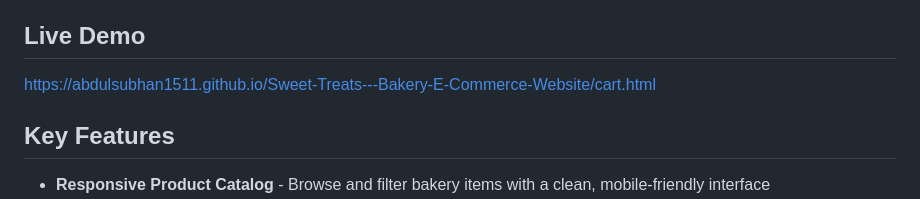
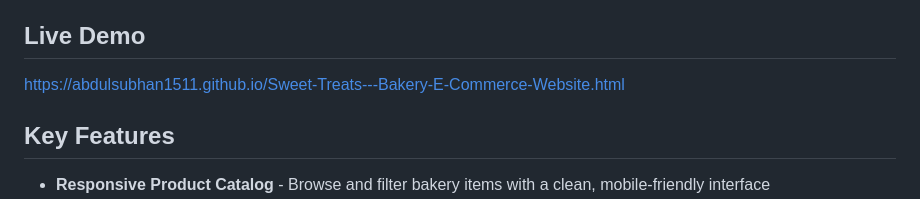
Before and after one commit to AbdulSubhan1511/Sweet-Treats---Bakery-E-Commerce-Website, a Markdown page: README.md, the part around the change. GitHub-like rendering.

Commit message:
Fix live demo link in README.md
Updated the live demo link in the README file.

```diff
--- a/README.md
+++ b/README.md
@@ -3,7 +3,7 @@
 A responsive, modern bakery e-commerce website built with vanilla HTML5, CSS3, and JavaScript. Browse fresh, organic baked goods and manage your shopping cart seamlessly.
 
 ## Live Demo
-https://abdulsubhan1511.github.io/Sweet-Treats---Bakery-E-Commerce-Website/cart.html
+https://abdulsubhan1511.github.io/Sweet-Treats---Bakery-E-Commerce-Website.html
 
 ## Key Features
 
```
